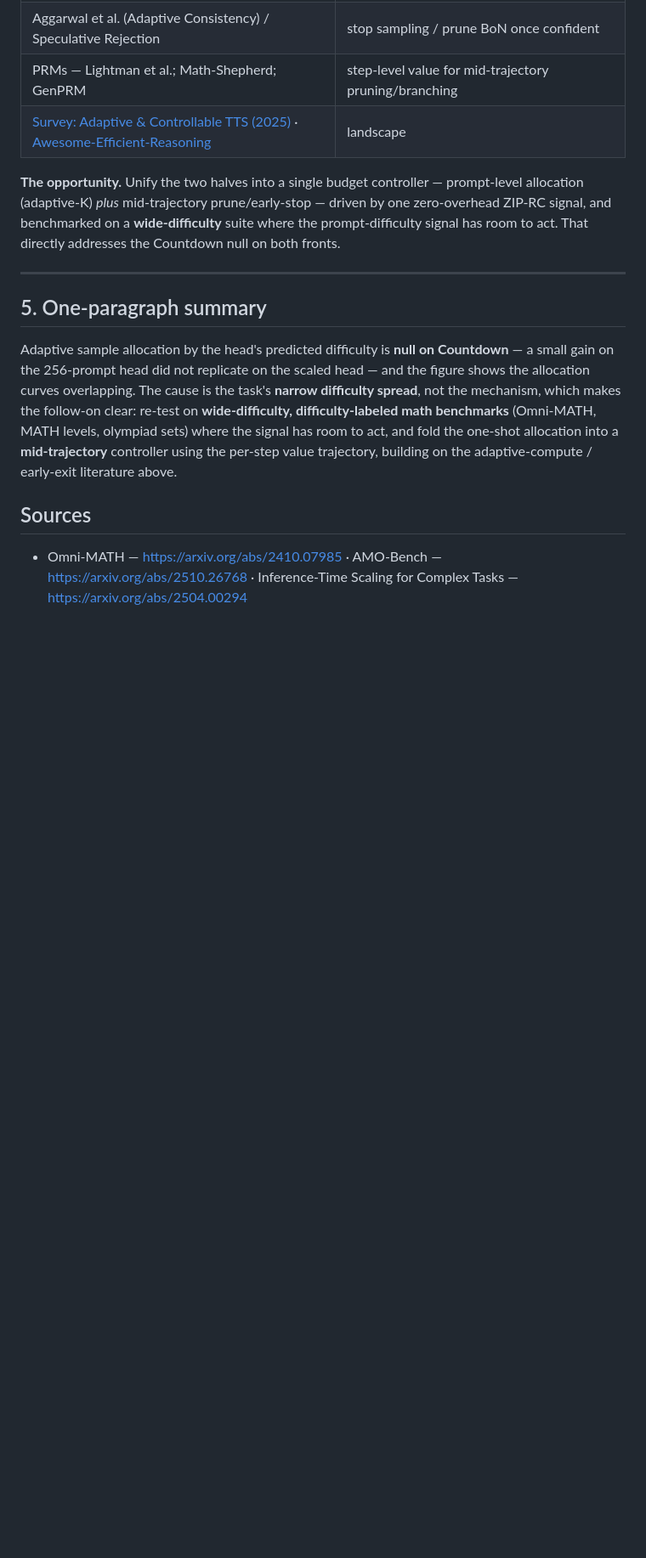
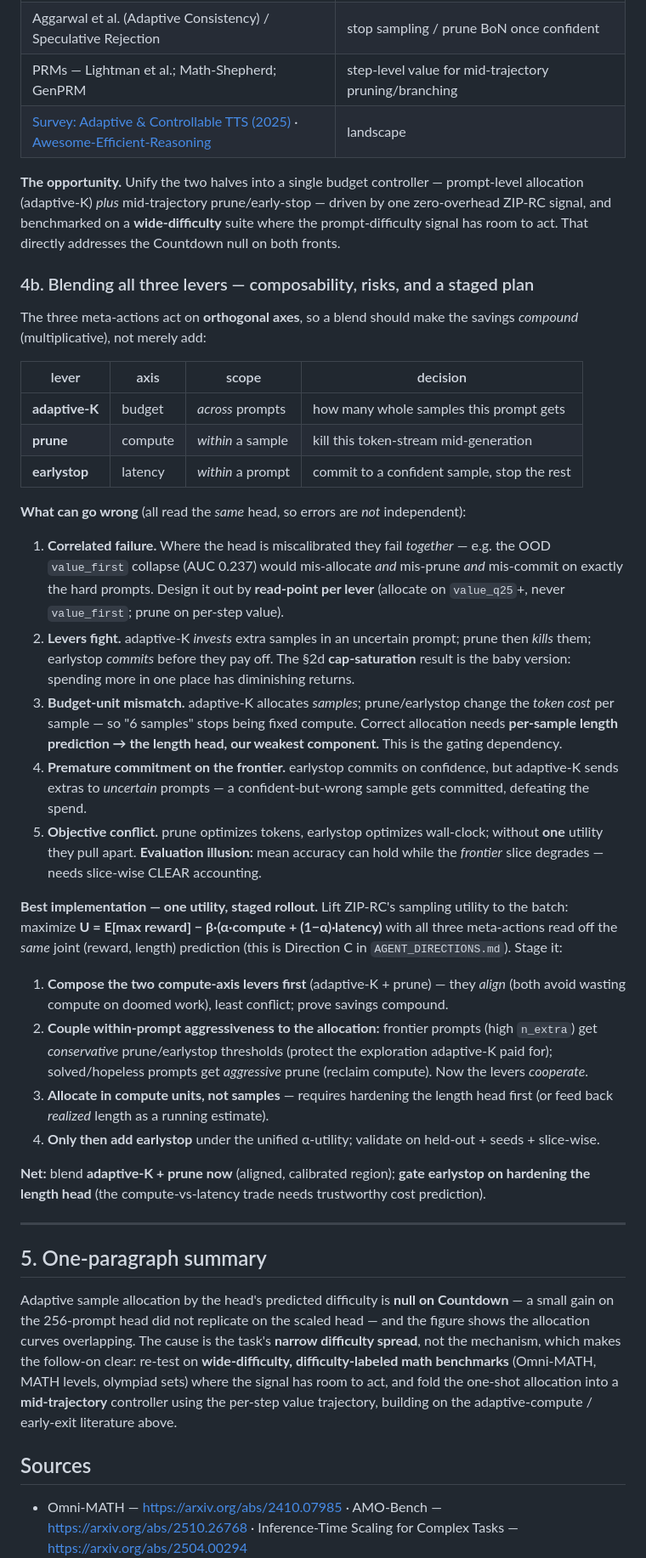
Before and after one commit to ask404/cs224r, a Markdown page: default_proj/ziprc/ADAPTIVE_K.md, the part around one of its changes. Shown at 85% size. Drawn GitHub-style; blank space fills up the shorter version.

```diff
--- a/default_proj/ziprc/ADAPTIVE_K.md
+++ b/default_proj/ziprc/ADAPTIVE_K.md
@@ -176,6 +215,49 @@ allocation (adaptive-K) *plus* mid-trajectory prune/early-stop — driven by one
 ZIP-RC signal, and benchmarked on a **wide-difficulty** suite where the prompt-difficulty
 signal has room to act. That directly addresses the Countdown null on both fronts.
 
+### 4b. Blending all three levers — composability, risks, and a staged plan
+
+The three meta-actions act on **orthogonal axes**, so a blend should make the savings *compound*
+(multiplicative), not merely add:
+
+| lever | axis | scope | decision |
+|---|---|---|---|
+| **adaptive-K** | budget | *across* prompts | how many whole samples this prompt gets |
+| **prune** | compute | *within* a sample | kill this token-stream mid-generation |
+| **earlystop** | latency | *within* a prompt | commit to a confident sample, stop the rest |
+
+**What can go wrong** (all read the *same* head, so errors are *not* independent):
+1. **Correlated failure.** Where the head is miscalibrated they fail *together* — e.g. the OOD
+   `value_first` collapse (AUC 0.237) would mis-allocate *and* mis-prune *and* mis-commit on
+   exactly the hard prompts. Design it out by **read-point per lever** (allocate on `value_q25`+,
+   never `value_first`; prune on per-step value).
+2. **Levers fight.** adaptive-K *invests* extra samples in an uncertain prompt; prune then *kills*
+   them; earlystop *commits* before they pay off. The §2d **cap-saturation** result is the baby
+   version: spending more in one place has diminishing returns.
+3. **Budget-unit mismatch.** adaptive-K allocates *samples*; prune/earlystop change the *token cost*
+   per sample — so "6 samples" stops being fixed compute. Correct allocation needs **per-sample
+   length prediction → the length head, our weakest component.** This is the gating dependency.
+4. **Premature commitment on the frontier.** earlystop commits on confidence, but adaptive-K sends
+   extras to *uncertain* prompts — a confident-but-wrong sample gets committed, defeating the spend.
+5. **Objective conflict.** prune optimizes tokens, earlystop optimizes wall-clock; without **one**
+   utility they pull apart. **Evaluation illusion:** mean accuracy can hold while the *frontier*
+   slice degrades — needs slice-wise CLEAR accounting.
+
+**Best implementation — one utility, staged rollout.** Lift ZIP-RC's sampling utility to the batch:
+maximize **U = E[max reward] − β·(α·compute + (1−α)·latency)** with all three meta-actions read off
+the *same* joint (reward, length) prediction (this is Direction C in `AGENT_DIRECTIONS.md`). Stage it:
+1. **Compose the two compute-axis levers first** (adaptive-K + prune) — they *align* (both avoid
+   wasting compute on doomed work), least conflict; prove savings compound.
+2. **Couple within-prompt aggressiveness to the allocation:** frontier prompts (high `n_extra`) get
+   *conservative* prune/earlystop thresholds (protect the exploration adaptive-K paid for);
+   solved/hopeless prompts get *aggressive* prune (reclaim compute). Now the levers *cooperate*.
+3. **Allocate in compute units, not samples** — requires hardening the length head first (or feed
+   back *realized* length as a running estimate).
+4. **Only then add earlystop** under the unified α-utility; validate on held-out + seeds + slice-wise.
+
+**Net:** blend **adaptive-K + prune now** (aligned, calibrated region); **gate earlystop on
+hardening the length head** (the compute-vs-latency trade needs trustworthy cost prediction).
+
 ---
 
 ## 5. One-paragraph summary
```
Also changed, not shown: other parts of default_proj/ziprc/ADAPTIVE_K.md (+43 -4 lines).
